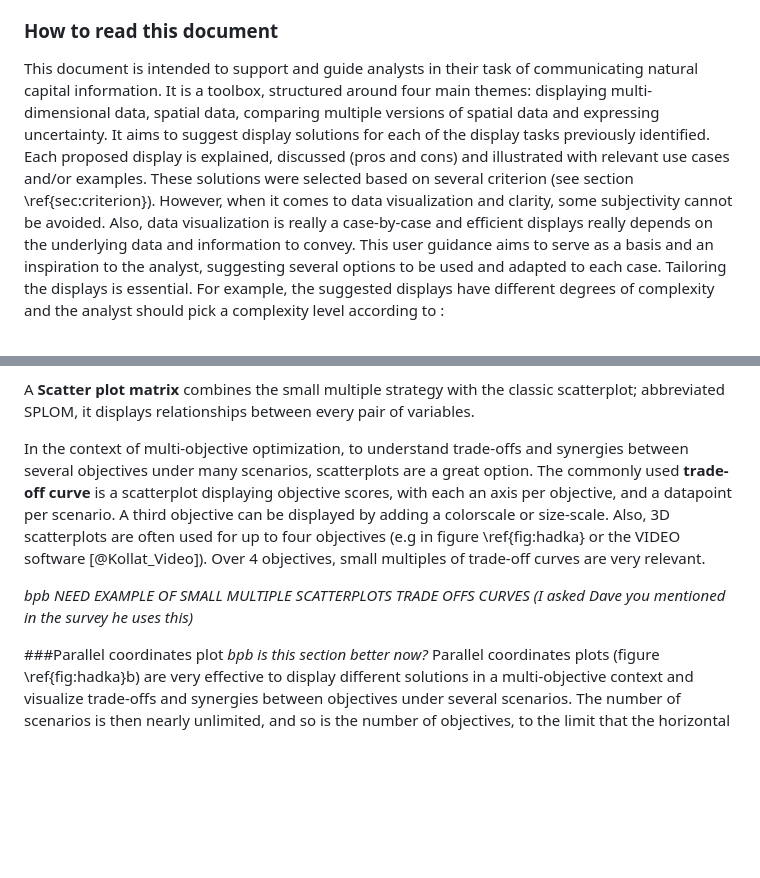
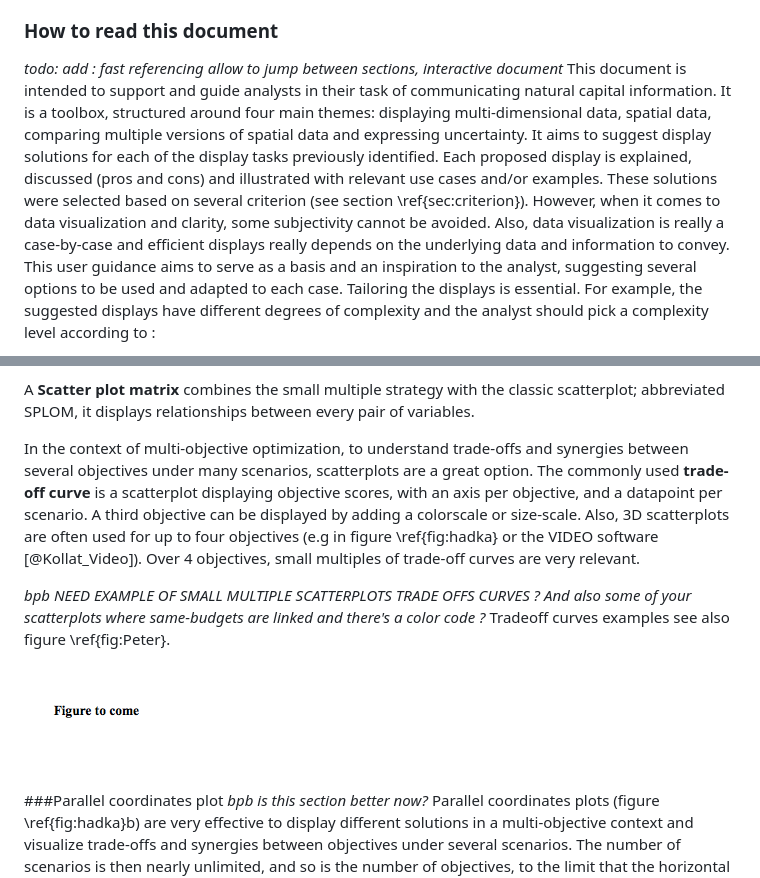
Before and after one commit to charlottegiseleweil/pdm_report, a Markdown page: src/04_UserGuidance.md, 2 parts joined by grey strips. Rendered like a GitHub page; pictures changed too: images/todo_img.png (added); blank space fills up the shorter version.

```diff
--- a/src/04_UserGuidance.md
+++ b/src/04_UserGuidance.md
@@ -8,6 +8,7 @@ This chapter gathers learnings from in a literature review on static and dynamic
 The display tasks gathered in the survey (detailed in section \ref{sec:survey}) appeared to be right on point as the average scores, in terms of general usefulness, were all higher than 3.5, 84% were higher than 4.0 and 47% higher than 4.5. These results prove the relevance of these display tasks. *(bpb: repeat list of display tasks from survey or unnecessary?*)
 
 ### How to read this document
+*todo: add : fast referencing allow to jump between sections, interactive document*
 This document is intended to support and guide analysts in their task of communicating natural capital information. It is a toolbox, structured around four main themes: displaying multi-dimensional data, spatial data, comparing multiple versions of spatial data and expressing uncertainty. It aims to suggest display solutions for each of the display tasks previously identified. Each proposed display is explained, discussed (pros and cons) and illustrated with relevant use cases and/or examples. These solutions were selected based on several criterion (see section \ref{sec:criterion}). However, when it comes to data visualization and clarity, some subjectivity cannot be avoided. Also, data visualization is really a case-by-case and efficient displays really depends on the underlying data and information to convey. This user guidance aims to serve as a basis and an inspiration to the analyst, suggesting several options to be used and adapted to each case. Tailoring the displays is essential. For example, the suggested displays have different degrees of complexity and the analyst should pick a complexity level according to :
 
 * the audience targeted: *Who is the display intended for ? What is their level of knowledge about the project ?*
@@ -80,10 +81,12 @@ The classic scatterplot displays data with two to three dimensions, using cartes
 
 A **Scatter plot matrix** combines the small multiple strategy with the classic scatterplot; abbreviated SPLOM, it displays relationships between every pair of variables.
 
-In the context of multi-objective optimization, to understand trade-offs and synergies between several objectives under many scenarios, scatterplots are a great option. The commonly used **trade-off curve** is a scatterplot displaying objective scores, with each an axis per objective, and a datapoint per scenario. A third objective can be displayed by adding a colorscale or size-scale. Also, 3D scatterplots are often used for up to four objectives (e.g in figure \ref{fig:hadka} or the VIDEO software [@Kollat_Video]). Over 4 objectives, small multiples of trade-off curves are very relevant.
+In the context of multi-objective optimization, to understand trade-offs and synergies between several objectives under many scenarios, scatterplots are a great option. The commonly used **trade-off curve** is a scatterplot displaying objective scores, with an axis per objective, and a datapoint per scenario. A third objective can be displayed by adding a colorscale or size-scale. Also, 3D scatterplots are often used for up to four objectives (e.g in figure \ref{fig:hadka} or the VIDEO software [@Kollat_Video]). Over 4 objectives, small multiples of trade-off curves are very relevant.
 
-*bpb NEED EXAMPLE OF SMALL MULTIPLE SCATTERPLOTS TRADE OFFS CURVES (I asked Dave you mentioned in the survey he uses this)*
+*bpb NEED EXAMPLE OF SMALL MULTIPLE SCATTERPLOTS TRADE OFFS CURVES ? And also some of your scatterplots where same-budgets are linked and there's a color code ?*
+Tradeoff curves examples see also figure \ref{fig:Peter}.
 
+![Several options to display multiple vairable with scatteplots: (a) Two axis scatterplot [@Sadrian], (b) Shape-coded scatterplot (examples..?)  ](../images/todo_img.png)
 
 
 ###Parallel coordinates plot *bpb is this section better now?*
```
Also changed, not shown: other parts of src/04_UserGuidance.md (+20 -5 lines), src/03_Litt_review.md (+2 -3 lines), src/05_Tool.md (+1 -0 lines), images/portfolio_Sadrian.png (added), images/portfolio_lulc.png (added), 3 other files.
